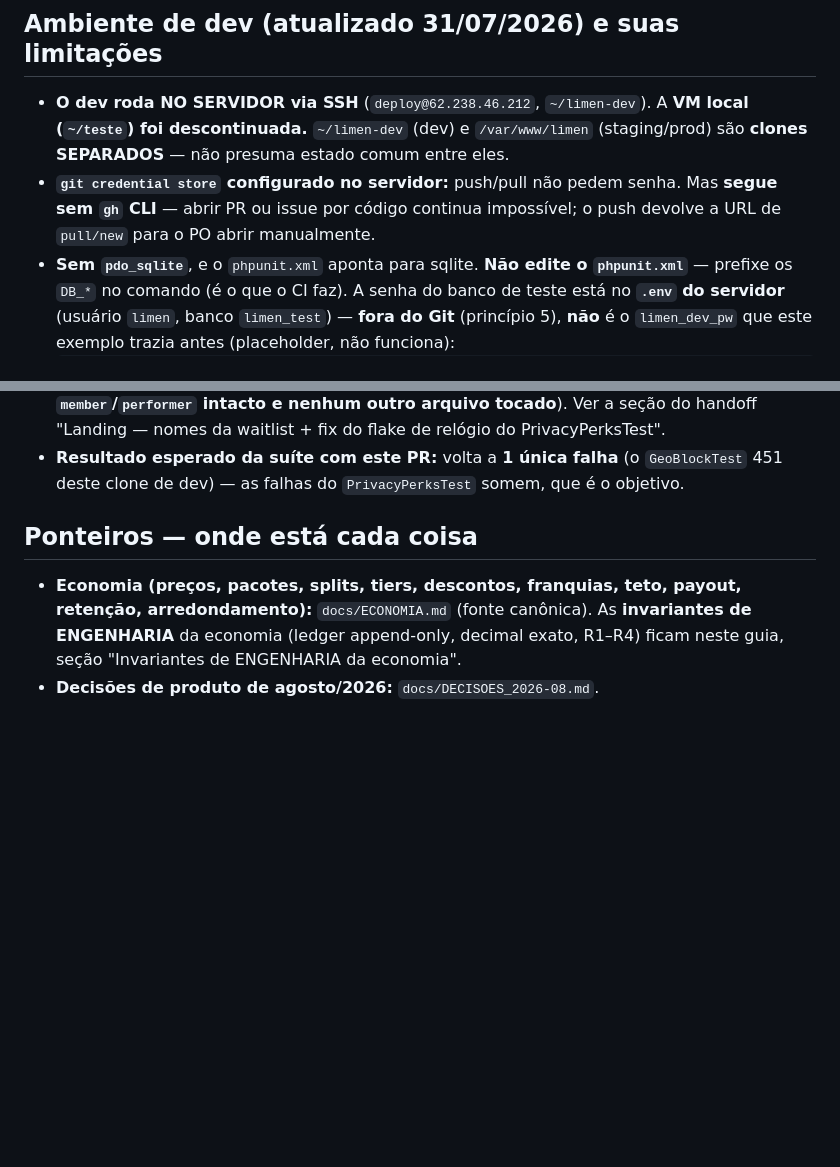
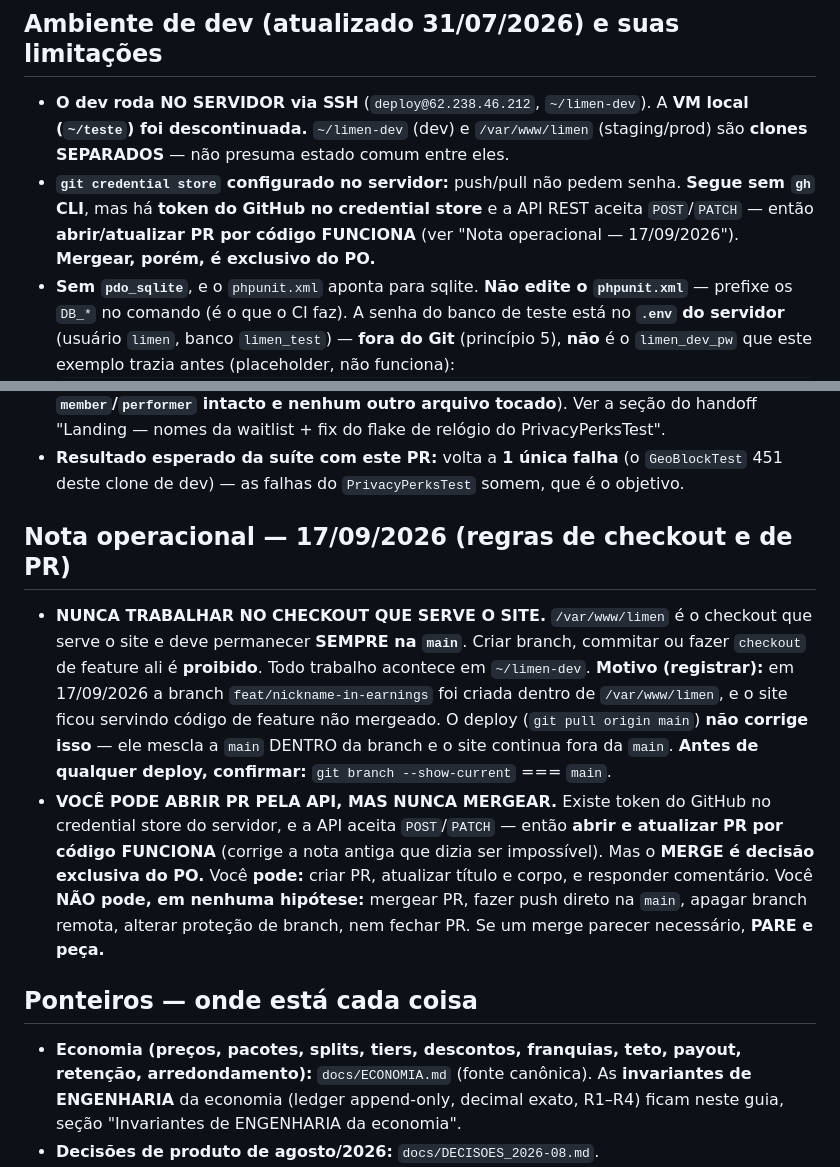
Before and after one commit to robsonlupo-dev/limen, a Markdown page: CLAUDE.md, 2 parts joined by grey strips. Rendered like a GitHub page; blank space fills up the shorter version.

Commit message:
docs(claude): forbid feature work in site checkout; allow PR-open via API but never merge
Co-Authored-By: Claude Opus 4.8 (1M context) <noreply@anthropic.com>

```diff
--- a/CLAUDE.md
+++ b/CLAUDE.md
@@ -221,8 +221,9 @@ Ao mexer numa feature, leia a seção dela lá. Cobertas:
   `/var/www/limen` (staging/prod) são **clones SEPARADOS** — não presuma estado
   comum entre eles.
 - **`git credential store` configurado no servidor:** push/pull não pedem senha.
-  Mas **segue sem `gh` CLI** — abrir PR ou issue por código continua impossível; o
-  push devolve a URL de `pull/new` para o PO abrir manualmente.
+  **Segue sem `gh` CLI**, mas há **token do GitHub no credential store** e a API REST
+  aceita `POST`/`PATCH` — então **abrir/atualizar PR por código FUNCIONA** (ver "Nota
+  operacional — 17/09/2026"). **Mergear, porém, é exclusivo do PO.**
 - **Sem `pdo_sqlite`**, e o `phpunit.xml` aponta para sqlite. **Não edite o
   `phpunit.xml`** — prefixe os `DB_*` no comando (é o que o CI faz). A senha do
   banco de teste está no **`.env` do servidor** (usuário `limen`, banco
@@ -293,6 +294,25 @@ Ao mexer numa feature, leia a seção dela lá. Cobertas:
   "Landing — nomes da waitlist + fix do flake de relógio do PrivacyPerksTest".
 - **Resultado esperado da suíte com este PR:** volta a **1 única falha** (o `GeoBlockTest`
   451 deste clone de dev) — as falhas do `PrivacyPerksTest` somem, que é o objetivo.
+
+## Nota operacional — 17/09/2026 (regras de checkout e de PR)
+
+- **NUNCA TRABALHAR NO CHECKOUT QUE SERVE O SITE.** `/var/www/limen` é o checkout que
+  serve o site e deve permanecer **SEMPRE na `main`**. Criar branch, commitar ou fazer
+  `checkout` de feature ali é **proibido**. Todo trabalho acontece em `~/limen-dev`.
+  **Motivo (registrar):** em 17/09/2026 a branch `feat/nickname-in-earnings` foi criada
+  dentro de `/var/www/limen`, e o site ficou servindo código de feature não mergeado. O
+  deploy (`git pull origin main`) **não corrige isso** — ele mescla a `main` DENTRO da
+  branch e o site continua fora da `main`. **Antes de qualquer deploy, confirmar:**
+  `git branch --show-current` === `main`.
+- **VOCÊ PODE ABRIR PR PELA API, MAS NUNCA MERGEAR.** Existe token do GitHub no
+  credential store do servidor, e a API aceita `POST`/`PATCH` — então **abrir e
+  atualizar PR por código FUNCIONA** (corrige a nota antiga que dizia ser impossível). Mas
+  o **MERGE é decisão exclusiva do PO.** Você **pode:** criar PR, atualizar título e
+  corpo, e responder comentário. Você **NÃO pode, em nenhuma hipótese:** mergear PR, fazer
+  push direto na `main`, apagar branch remota, alterar proteção de branch, nem fechar PR.
+  Se um merge parecer necessário, **PARE e peça.**
+
 ## Ponteiros — onde está cada coisa
 
 - **Economia (preços, pacotes, splits, tiers, descontos, franquias, teto, payout,
```
